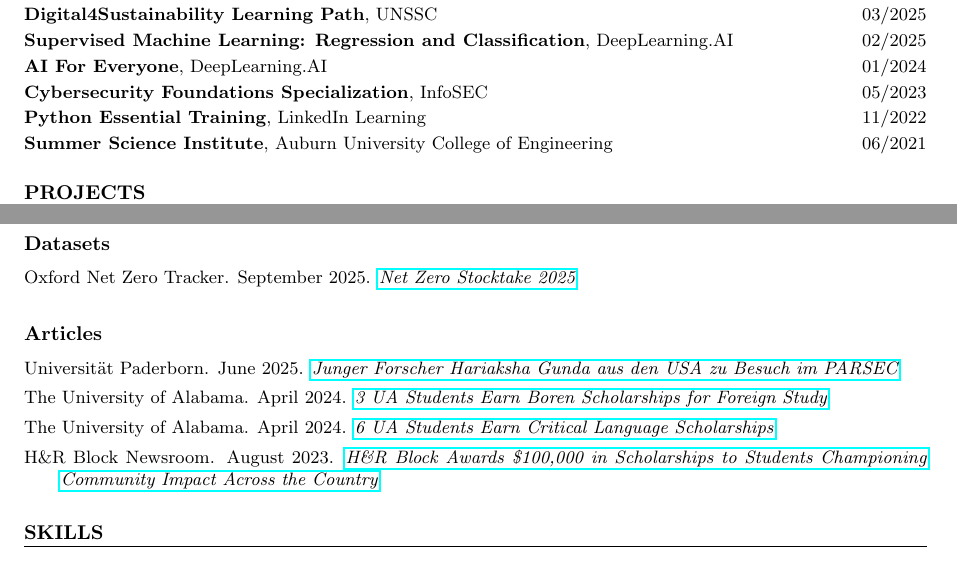
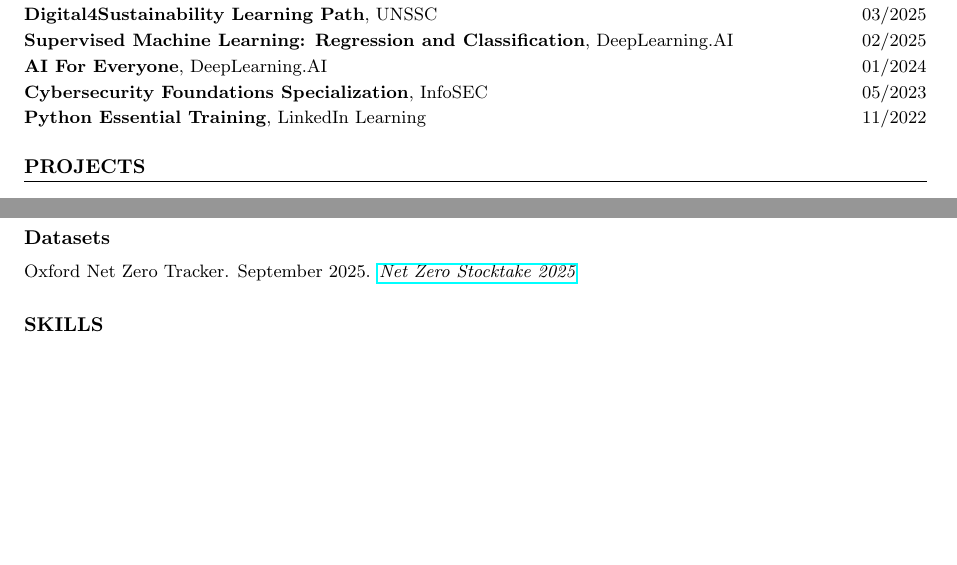
Before and after one commit to Hariaksha/hariaksha.github.io, a LaTeX CV (assets/files/CV/CV.tex): two parts of pages 2 and 3 of 3, joined at a grey line, cut so that both start at the same text, the shorter picture padded with empty space. Compiled offline with pdfLaTeX.

Commit message:
Trim CV: remove Teaching section, Articles subsection, and Summer Science Institute entry

```diff
--- a/assets/files/CV/CV.tex
+++ b/assets/files/CV/CV.tex
@@ -140,7 +140,6 @@
 \empitem{\textbf{AI For Everyone}, DeepLearning.AI}{01/2024}
 \empitem{\textbf{Cybersecurity Foundations Specialization}, InfoSEC}{05/2023}
 \empitem{\textbf{Python Essential Training}, LinkedIn Learning}{11/2022}
-\empitem{\textbf{Summer Science Institute}, Auburn University College of Engineering}{06/2021}
 
 
 \section*{PROJECTS}
@@ -215,20 +214,6 @@
 }{Net Zero Stocktake 2025}}
 
 
-    \subsection*{Articles}
-    \presitem{Universität Paderborn}{June 2025}{\href{https://wiwi.uni-paderborn.de/en/researching/forschungszentren-labore/parsec/news/news-entry/junger-forscher-hariaksha-gunda-aus-den-usa-zu-besuch-im-parsec
-}{Junger Forscher Hariaksha Gunda aus den USA zu Besuch im PARSEC}}
-
-\presitem{The University of Alabama}{April 2024}{\href{https://news.ua.edu/2024/04/3-ua-students-earn-boren-scholarships-for-foreign-study/
-}{3 UA Students Earn Boren Scholarships for Foreign Study}}
-
-\presitem{The University of Alabama}{April 2024}{\href{https://news.ua.edu/2024/04/6-ua-students-earn-critical-language-scholarships/
-}{6 UA Students Earn Critical Language Scholarships}}
-
-\presitem{H\&R Block Newsroom}{August 2023}{\href{https://www.hrblock.com/tax-center/newsroom/people-culture/2023-caps-scholarship-award-winners/
-}{H\&R Block Awards \$100,000 in Scholarships to Students Championing Community Impact Across the Country}}
-
-
 %------------------------
 % Skills Section
 \section*{SKILLS}
```
Also changed, not shown: assets/files/CV/CV.pdf.
